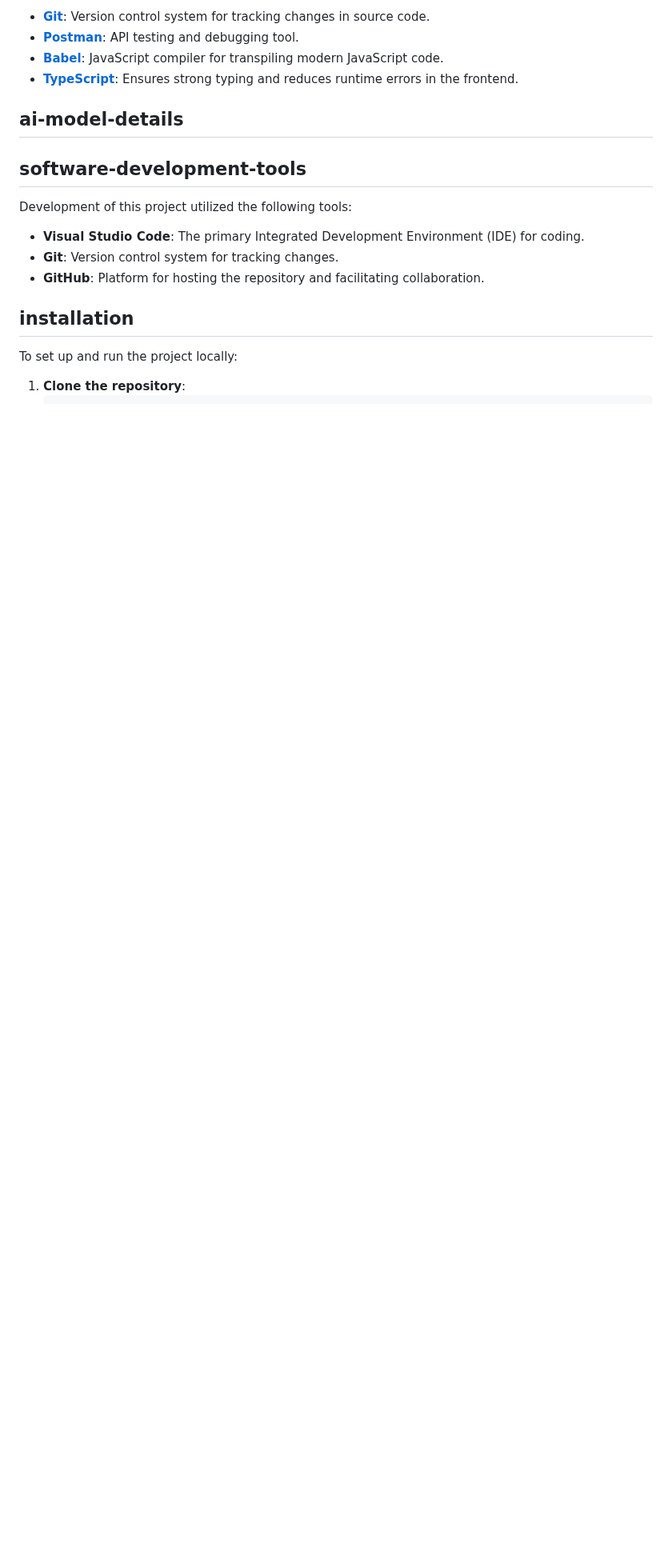
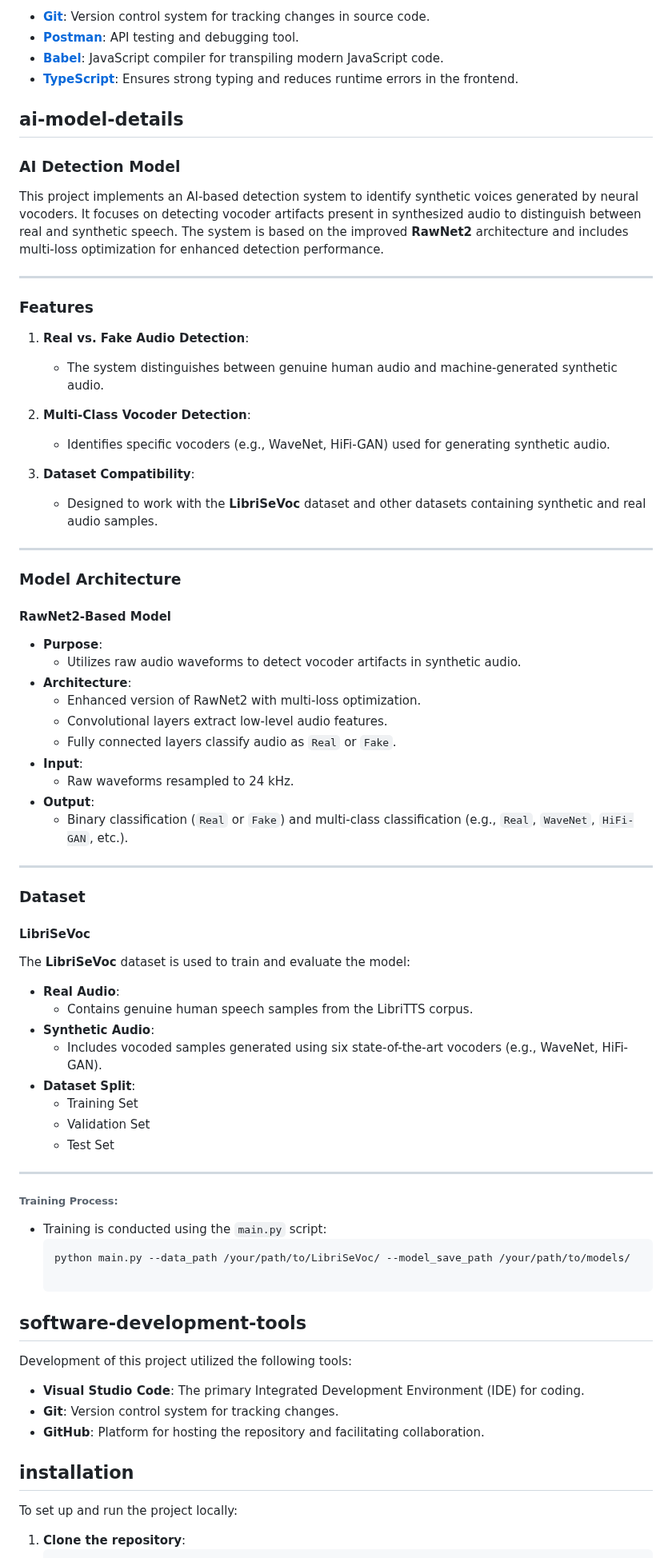
Before and after one commit to greatfish01/AudioProtection, a Markdown page: README.md, the part around the change. Shown at 80% size. Drawn GitHub-style; blank space fills up the shorter version.

````diff
--- a/README.md
+++ b/README.md
@@ -204,6 +204,61 @@ These libraries and tools are used across both the backend and frontend for deve
 
 ## ai-model-details
 
+### AI Detection Model
+
+This project implements an AI-based detection system to identify synthetic voices generated by neural vocoders. It focuses on detecting vocoder artifacts present in synthesized audio to distinguish between real and synthetic speech. The system is based on the improved **RawNet2** architecture and includes multi-loss optimization for enhanced detection performance.
+
+---
+
+### Features
+
+1. **Real vs. Fake Audio Detection**:
+   - The system distinguishes between genuine human audio and machine-generated synthetic audio.
+
+2. **Multi-Class Vocoder Detection**:
+   - Identifies specific vocoders (e.g., WaveNet, HiFi-GAN) used for generating synthetic audio.
+
+3. **Dataset Compatibility**:
+   - Designed to work with the **LibriSeVoc** dataset and other datasets containing synthetic and real audio samples.
+
+---
+
+### Model Architecture
+
+#### **RawNet2-Based Model**
+- **Purpose**:
+  - Utilizes raw audio waveforms to detect vocoder artifacts in synthetic audio.
+- **Architecture**:
+  - Enhanced version of RawNet2 with multi-loss optimization.
+  - Convolutional layers extract low-level audio features.
+  - Fully connected layers classify audio as `Real` or `Fake`.
+- **Input**:
+  - Raw waveforms resampled to 24 kHz.
+- **Output**:
+  - Binary classification (`Real` or `Fake`) and multi-class classification (e.g., `Real`, `WaveNet`, `HiFi-GAN`, etc.).
+
+---
+
+### Dataset
+
+#### **LibriSeVoc**
+The **LibriSeVoc** dataset is used to train and evaluate the model:
+- **Real Audio**:
+  - Contains genuine human speech samples from the LibriTTS corpus.
+- **Synthetic Audio**:
+  - Includes vocoded samples generated using six state-of-the-art vocoders (e.g., WaveNet, HiFi-GAN).
+- **Dataset Split**:
+  - Training Set
+  - Validation Set
+  - Test Set
+
+---
+
+###### **Training Process**:
+- Training is conducted using the `main.py` script:
+  ```bash
+  python main.py --data_path /your/path/to/LibriSeVoc/ --model_save_path /your/path/to/models/
+
 ## software-development-tools
 Development of this project utilized the following tools:
 
````
